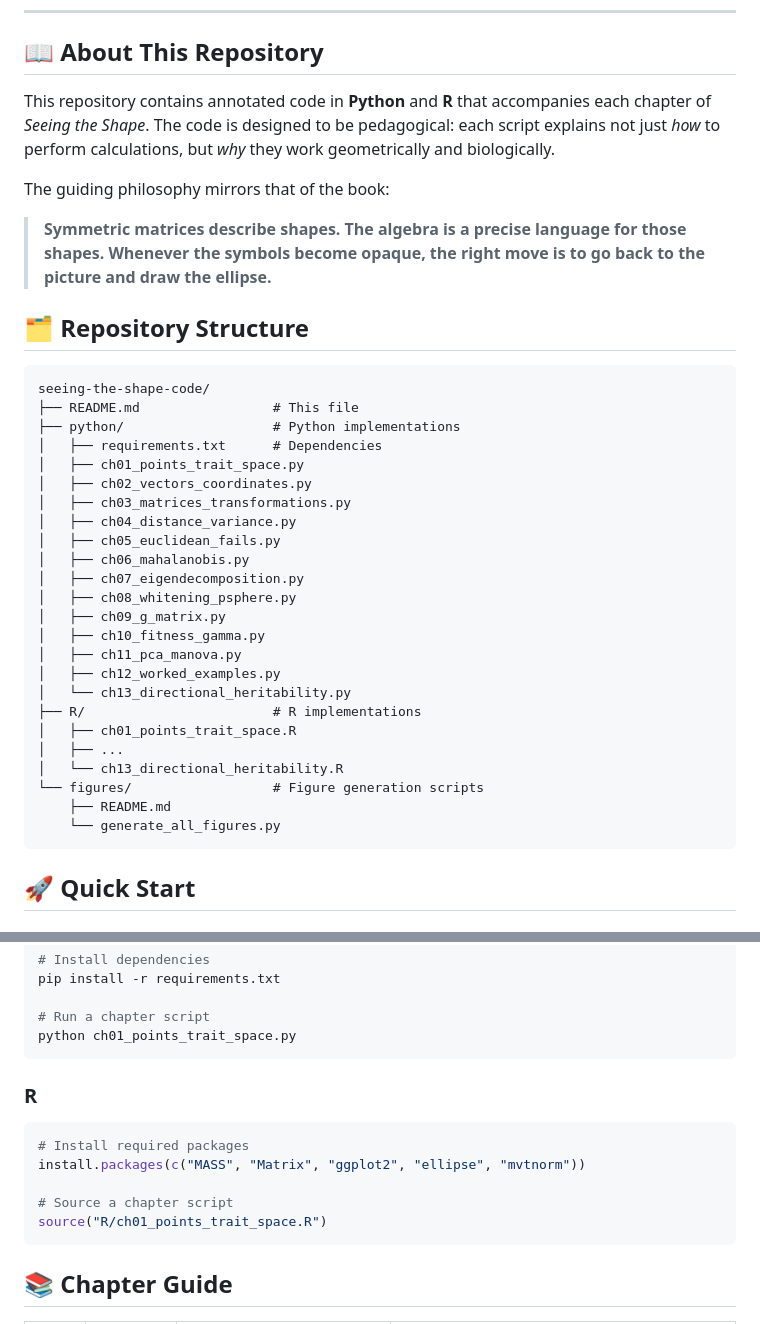
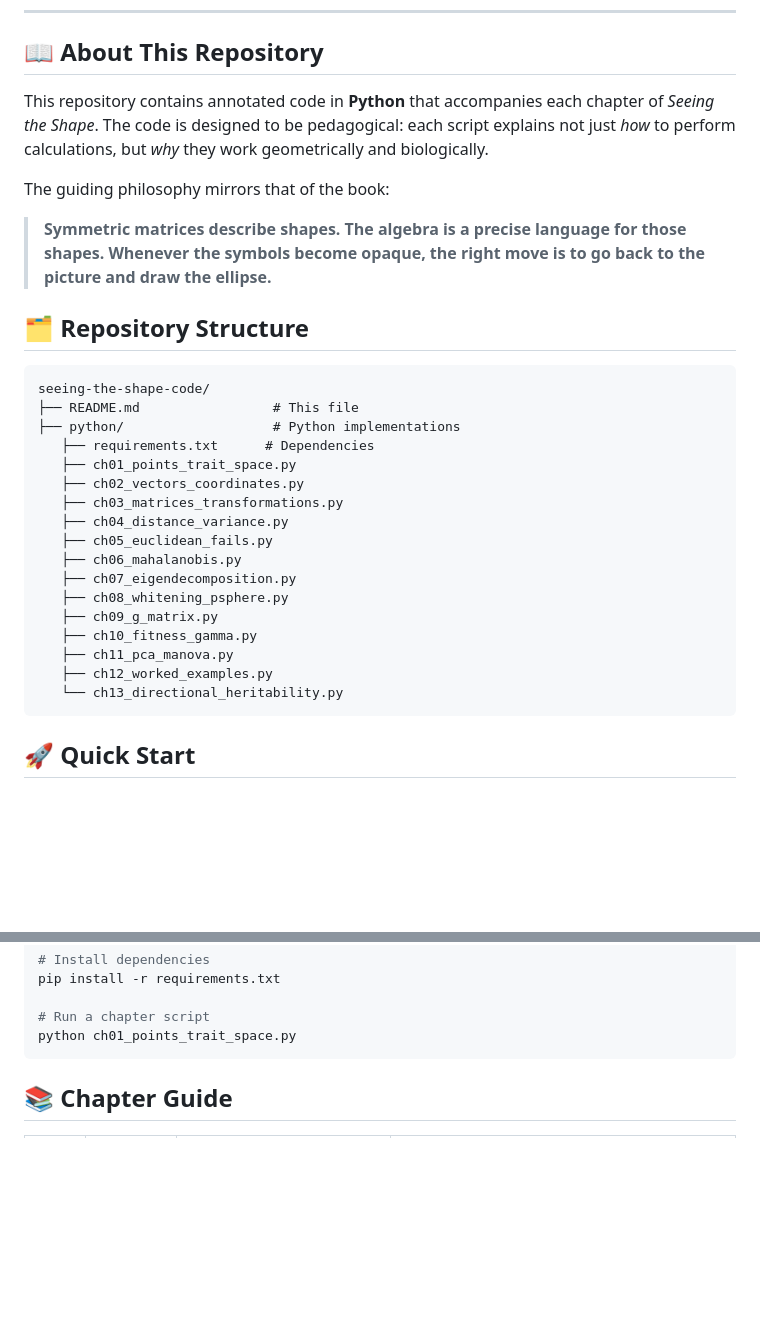
Before and after one commit to dortizbarrientos/seetheshape, a Markdown page: README.md, 2 parts joined by grey strips. Rendered like a GitHub page; blank space fills up the shorter version.

Commit message:
Remove R code sections from README.md

````diff
--- a/README.md
+++ b/README.md
@@ -14,7 +14,7 @@ School of the Environment, The University of Queensland
 
 ## 📖 About This Repository
 
-This repository contains annotated code in **Python** and **R** that accompanies each chapter of *Seeing the Shape*. The code is designed to be pedagogical: each script explains not just *how* to perform calculations, but *why* they work geometrically and biologically.
+This repository contains annotated code in **Python** that accompanies each chapter of *Seeing the Shape*. The code is designed to be pedagogical: each script explains not just *how* to perform calculations, but *why* they work geometrically and biologically.
 
 The guiding philosophy mirrors that of the book:
 
@@ -26,27 +26,20 @@ The guiding philosophy mirrors that of the book:
 seeing-the-shape-code/
 ├── README.md                 # This file
 ├── python/                   # Python implementations
-│   ├── requirements.txt      # Dependencies
-│   ├── ch01_points_trait_space.py
-│   ├── ch02_vectors_coordinates.py
-│   ├── ch03_matrices_transformations.py
-│   ├── ch04_distance_variance.py
-│   ├── ch05_euclidean_fails.py
-│   ├── ch06_mahalanobis.py
-│   ├── ch07_eigendecomposition.py
-│   ├── ch08_whitening_psphere.py
-│   ├── ch09_g_matrix.py
-│   ├── ch10_fitness_gamma.py
-│   ├── ch11_pca_manova.py
-│   ├── ch12_worked_examples.py
-│   └── ch13_directional_heritability.py
-├── R/                        # R implementations
-│   ├── ch01_points_trait_space.R
-│   ├── ...
-│   └── ch13_directional_heritability.R
-└── figures/                  # Figure generation scripts
-    ├── README.md
-    └── generate_all_figures.py
+   ├── requirements.txt      # Dependencies
+   ├── ch01_points_trait_space.py
+   ├── ch02_vectors_coordinates.py
+   ├── ch03_matrices_transformations.py
+   ├── ch04_distance_variance.py
+   ├── ch05_euclidean_fails.py
+   ├── ch06_mahalanobis.py
+   ├── ch07_eigendecomposition.py
+   ├── ch08_whitening_psphere.py
+   ├── ch09_g_matrix.py
+   ├── ch10_fitness_gamma.py
+   ├── ch11_pca_manova.py
+   ├── ch12_worked_examples.py
+   └── ch13_directional_heritability.py
 ```
 
 ## 🚀 Quick Start
@@ -67,16 +60,6 @@ pip install -r requirements.txt
 
 # Run a chapter script
 python ch01_points_trait_space.py
-```
-
-### R
-
-```r
-# Install required packages
-install.packages(c("MASS", "Matrix", "ggplot2", "ellipse", "mvtnorm"))
-
-# Source a chapter script
-source("R/ch01_points_trait_space.R")
 ```
 
 ## 📚 Chapter Guide
````
